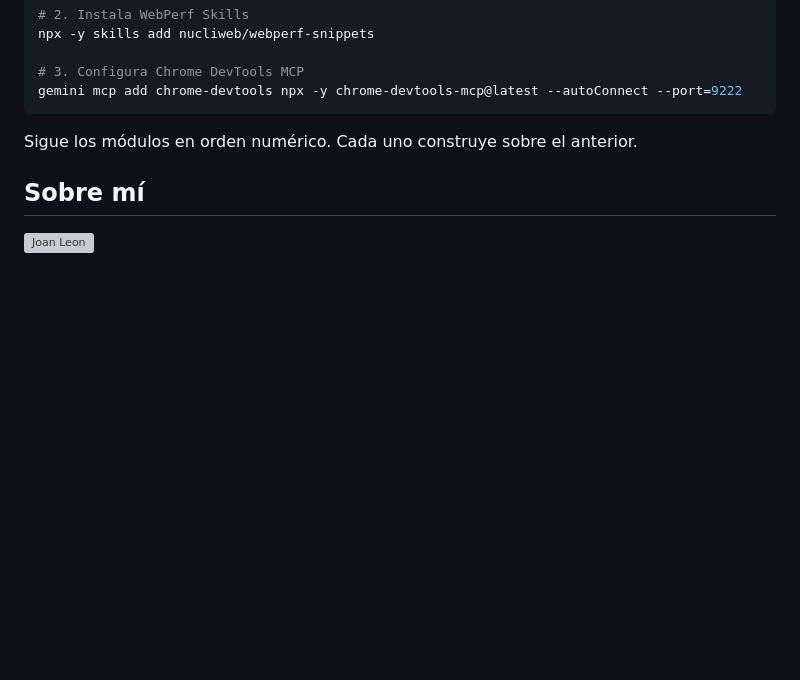
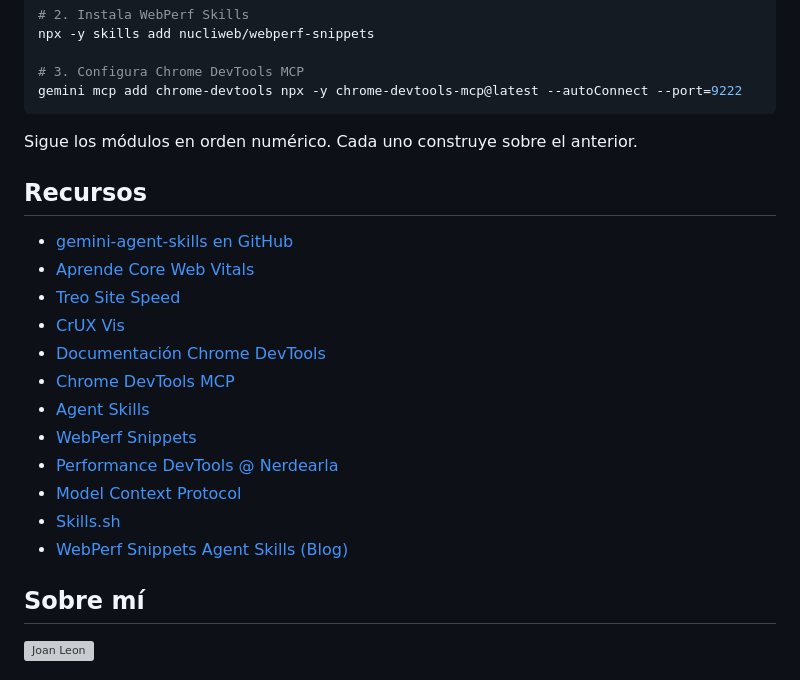
Before and after one commit to nucliweb/gemini-agent-skills, a Markdown page: README.es.md, the part around the change. GitHub-like rendering; blank space fills up the shorter version; grey boxes are pictures that could not be loaded.

```diff
--- a/README.es.md
+++ b/README.es.md
@@ -59,6 +59,21 @@ gemini mcp add chrome-devtools npx -y chrome-devtools-mcp@latest --autoConnect -
 
 Sigue los módulos en orden numérico. Cada uno construye sobre el anterior.
 
+## Recursos
+
+- [gemini-agent-skills en GitHub](https://github.com/nucliweb/gemini-agent-skills)
+- [Aprende Core Web Vitals](https://web.dev/explore/learn-core-web-vitals)
+- [Treo Site Speed](https://treo.sh/sitespeed)
+- [CrUX Vis](https://cruxvis.withgoogle.com/)
+- [Documentación Chrome DevTools](https://developer.chrome.com/docs/devtools)
+- [Chrome DevTools MCP](https://developer.chrome.com/blog/chrome-devtools-mcp)
+- [Agent Skills](https://agentskills.io/)
+- [WebPerf Snippets](https://webperf-snippets.nucliweb.net/)
+- [Performance DevTools @ Nerdearla](https://slides.com/joanleon/performance-devtools-nerdearla/)
+- [Model Context Protocol](https://modelcontextprotocol.io/docs/getting-started/intro)
+- [Skills.sh](https://skills.sh/)
+- [WebPerf Snippets Agent Skills (Blog)](https://joanleon.dev/posts/webperf-snippets-agent-skills/)
+
 ## Sobre mí
 
 [![Joan Leon](./assets/about.webp)](https://slides.com/joanleon/about)
```
Also changed, not shown: README.cat.md (+15 -0 lines), README.md (+15 -0 lines).
